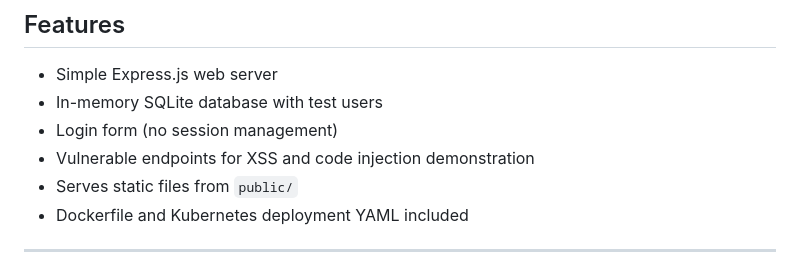
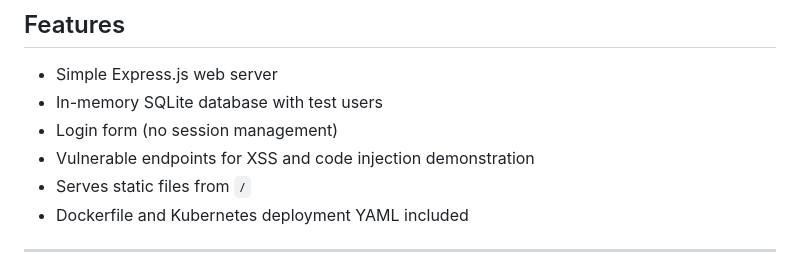
Before and after one commit to Luigi-Papalia/javascript-backdoor, a Markdown page: README.md, the part around the change. GitHub-like rendering.

```diff
--- a/README.md
+++ b/README.md
@@ -25,7 +25,7 @@ This repository contains a deliberately insecure Node.js microservice, intended
 - In-memory SQLite database with test users
 - Login form (no session management)
 - Vulnerable endpoints for XSS and code injection demonstration
-- Serves static files from `public/`
+- Serves static files from `/`
 - Dockerfile and Kubernetes deployment YAML included
 
 ---
```
